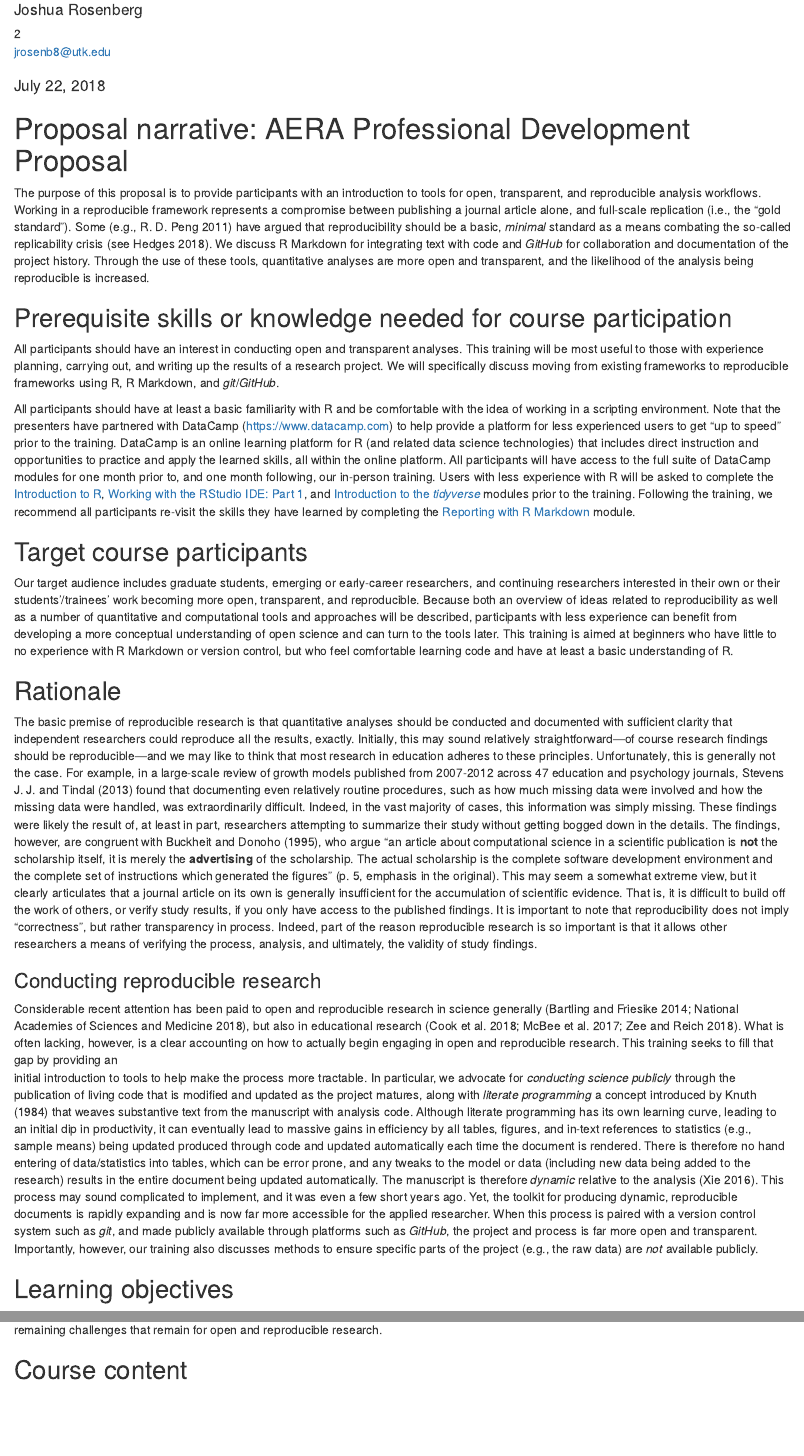
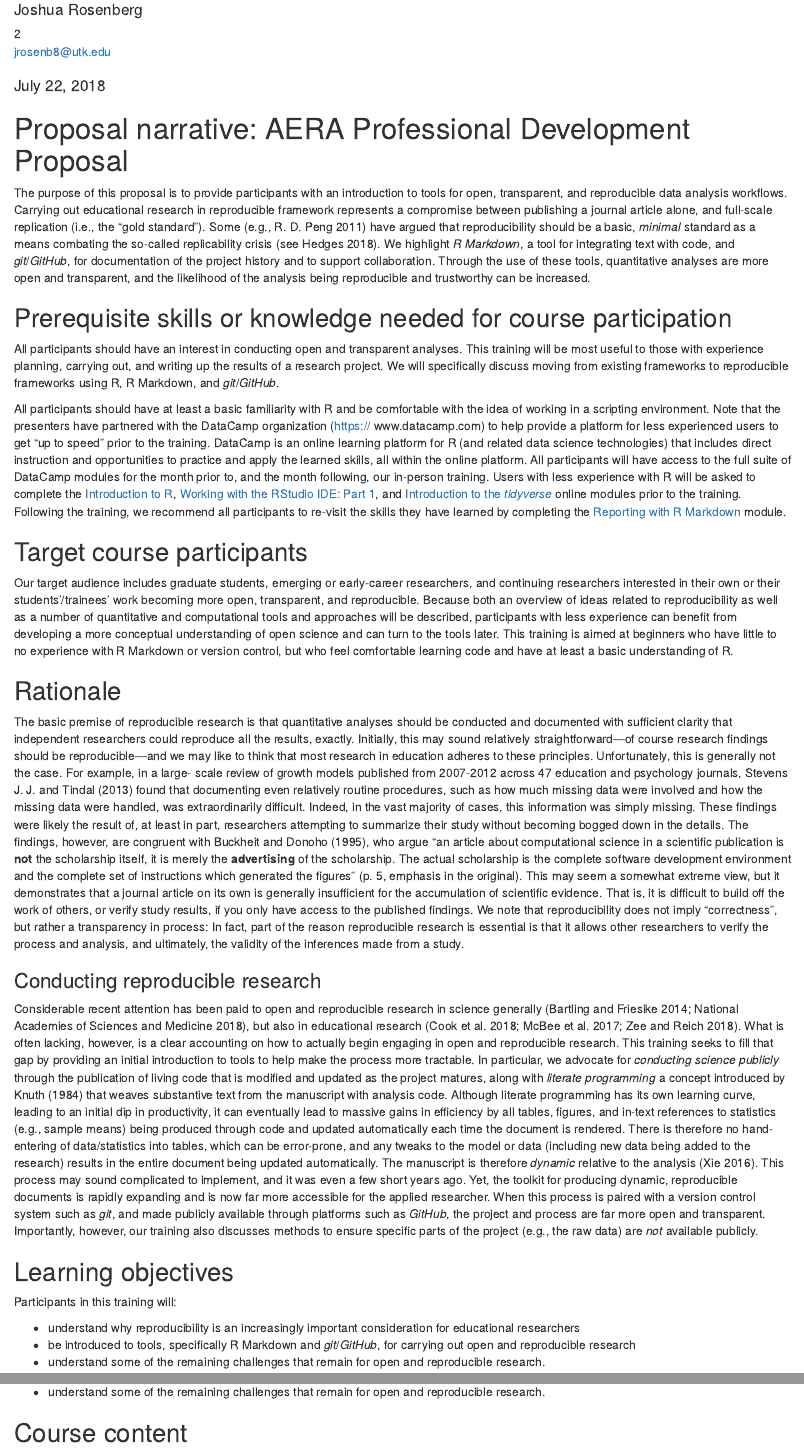
Before and after one commit to ResearchTransparency/rr_aera19, an R Markdown document (III_narrative.Rmd): the page in a window 1100 px wide, from 160 px down, and a second part further down, joined at a grey line. Rendered offline with R 4.5, knitr and Pandoc, with nearby package versions.

Commit message:
update narrative with minor edits/formatting changes

```diff
--- a/III_narrative.Rmd
+++ b/III_narrative.Rmd
@@ -38,118 +38,115 @@ knitr::opts_chunk$set(echo = FALSE)
 
 # Proposal narrative: AERA Professional Development Proposal
 
-The purpose of this proposal is to provide participants with an introduction to
-tools for open, transparent, and reproducible analysis workflows. Working in a
-reproducible framework represents a compromise between publishing a journal
-article alone, and full-scale replication (i.e., the "gold standard"). Some
-[e.g., @peng11] have argued that reproducibility should be a basic,
-*minimal*
-standard as a means combating the so-called replicability crisis
-[see @hedges18]. We discuss R Markdown for integrating text with code and
-*GitHub* for collaboration and documentation of the project history. Through
-the use of these tools, quantitative analyses are more open and transparent,
-and the likelihood of the analysis being reproducible is increased.
+The purpose of this proposal is to provide participants with an introduction
+to tools for open, transparent, and reproducible data analysis workflows.
+Carrying out educational research in reproducible framework represents
+a compromise between publishing a journal article alone, and full-scale
+replication (i.e., the "gold standard"). Some [e.g., @peng11] have argued that
+reproducibility should be a basic, *minimal* standard as a means combating
+the so-called replicability crisis [see @hedges18]. We highlight *R Markdown*,
+a tool for integrating text with code, and *git*/*GitHub*, for documentation of the
+project history and to support collaboration. Through the use of these tools,
+quantitative analyses are more open and transparent, and the likelihood of the
+analysis being reproducible and trustworthy can be increased.
 
 ## Prerequisite skills or knowledge needed for course participation
 
-All participants should  have an interest in conducting open and
-transparent analyses. This training will be most useful to those with
-experience planning, carrying out, and writing up the results of a research
-project. We will specifically discuss moving from existing frameworks to
-reproducible frameworks using R, R Markdown, and *git*/*GitHub*.
+All participants should have an interest in conducting open and transparent
+analyses. This training will be most useful to those with experience planning,
+carrying out, and writing up the results of a research project. We will
+specifically discuss moving from existing frameworks to reproducible frameworks
+using R, R Markdown, and *git*/*GitHub*.
 
 All participants should have at least a basic familiarity with R and be
-comfortable with the idea of working in a scripting environment. Note that the
-presenters have partnered with DataCamp (https://www.datacamp.com) to help
-provide a platform for less experienced users to get "up to speed" prior to the
-training. DataCamp is an online learning platform for R (and related data
-science technologies) that includes direct instruction and opportunities to
-practice and apply the learned skills, all within the online platform. All
-participants will have access to the full suite of DataCamp modules for one
-month prior to, and one month following, our in-person training. Users with
-less experience with R will be asked to complete the
-[Introduction to R](https://www.datacamp.com/courses/free-introduction-to-r),
-[Working with the RStudio IDE: Part 1](https://www.datacamp.com/courses/working-with-the-rstudio-ide-part-1), and
-[Introduction to the *tidyverse*](https://www.datacamp.com/courses/introduction-to-the-tidyverse)
-modules prior to the training. Following the training, we recommend all
-participants re-visit the skills they have learned by completing the
-[Reporting with R Markdown](https://www.datacamp.com/courses/reporting-with-r-markdown) module.
+comfortable with the idea of working in a scripting environment. Note that
+the presenters have partnered with the DataCamp organization (https://
+www.datacamp.com) to help provide a platform for less experienced users to get
+"up to speed" prior to the training. DataCamp is an online learning platform
+for R (and related data science technologies) that includes direct instruction
+and opportunities to practice and apply the learned skills, all within the
+online platform. All participants will have access to the full suite of DataCamp
+modules for the month prior to, and the month following, our in-person training.
+Users with less experience with R will be asked to complete the [Introduction to
+R](https:// www.datacamp.com/courses/free-introduction-to-r), [Working with the
+RStudio IDE: Part 1](https://www.datacamp.com/courses/working-with-the-rstudio-
+ide- part-1), and [Introduction to the *tidyverse*](https://www.datacamp.com/
+courses/ introduction-to-the-tidyverse) online modules prior to the training.
+Following the training, we recommend all participants to re-visit the skills
+they have learned by completing the [Reporting with R Markdown](https://
+www.datacamp.com/courses/ reporting-with-r-markdown) module.
 
 ## Target course participants
-
 <!-- Indicate what level of knowledge (e.g., basic, intermediate, advanced) the target audience (e.g., graduate students, emerging researchers, continuing researchers) must have in order to participate fully in the course. Also, indicate the number of course participants you can accommodate. -->
 
 Our target audience includes graduate students, emerging or early-career
 researchers, and continuing researchers interested in their own or their
 students'/trainees' work becoming more open, transparent, and reproducible.
 Because both an overview of ideas related to reproducibility as well as a
-number of quantitative and computational tools and approaches will be
-described, participants with less experience can benefit from developing a more
-conceptual understanding of open science and  can turn to the tools later.
-This training is aimed at beginners who have little to no experience with R
-Markdown or version control, but who feel comfortable learning code and have at least a basic understanding of R.
+number of quantitative and computational tools and approaches will be described,
+participants with less experience can benefit from developing a more conceptual
+understanding of open science and can turn to the tools later. This training is
+aimed at beginners who have little to no experience with R Markdown or version
+control, but who feel comfortable learning code and have at least a basic
+understanding of R.
 
 ## Rationale
-
 <!-- Provide a rationale for this course. Why is this course important to education research and those who work in the field? -->
 
 The basic premise of reproducible research is that quantitative analyses should
-be conducted and documented with sufficient clarity that independent
-researchers could reproduce all the results, exactly. Initially, this may
-sound relatively straightforward---of course research findings should be
-reproducible---and we may like to think that most research in education adheres
-to these principles. Unfortunately, this is generally not the case. For
-example, in a large-scale review of growth models published from 2007-2012
-across 47 education and psychology journals, @stevens13
-found that documenting even relatively routine procedures, such as how much
-missing data were involved and how the missing data were handled, was
-extraordinarily difficult. Indeed, in the vast majority of cases, this
-information was simply missing. These findings were likely the result of, at
-least in part, researchers attempting to summarize their study without getting
-bogged down in the details. The findings, however, are congruent with
-@buckheit95, who argue "an article about computational science in a
-scientific publication is **not** the scholarship itself, it is merely the
-**advertising** of the scholarship. The actual scholarship is the complete
-software development environment and the complete set of instructions which
-generated the figures" (p. 5, emphasis in the original). This may seem a
-somewhat extreme view, but it clearly articulates that a journal article on its
-own is generally insufficient for the accumulation of scientific evidence. That
-is, it is difficult to build off the work of others, or verify study results,
-if you only have access to the published findings. It is important to note that
-reproducibility does not imply "correctness", but rather transparency in
-process. Indeed, part of the reason reproducible research is so important is
-that it allows other researchers a means of verifying the process, analysis,
-and ultimately, the validity of study findings.
+be conducted and documented with sufficient clarity that independent researchers
+could reproduce all the results, exactly. Initially, this may sound relatively
+straightforward---of course research findings should be reproducible---and we
+may like to think that most research in education adheres to these principles.
+Unfortunately, this is generally not the case. For example, in a large-
+scale review of growth models published from 2007-2012 across 47 education
+and psychology journals, @stevens13 found that documenting even relatively
+routine procedures, such as how much missing data were involved and how the
+missing data were handled, was extraordinarily difficult. Indeed, in the vast
+majority of cases, this information was simply missing. These findings were
+likely the result of, at least in part, researchers attempting to summarize
+their study without becoming bogged down in the details. The findings, however,
+are congruent with @buckheit95, who argue "an article about computational
+science in a scientific publication is **not** the scholarship itself, it is
+merely the **advertising** of the scholarship. The actual scholarship is the
+complete software development environment and the complete set of instructions
+which generated the figures" (p. 5, emphasis in the original). This may seem
+a somewhat extreme view, but it demonstrates that a journal article on its own
+is generally insufficient for the accumulation of scientific evidence. That is,
+it is difficult to build off the work of others, or verify study results, if
+you only have access to the published findings. We note that reproducibility
+does not imply "correctness", but rather a transparency in process: In fact,
+part of the reason reproducible research is essential is that it allows other
+researchers to verify the process and analysis, and ultimately, the validity of
+the inferences made from a study.
 
 ### Conducting reproducible research
-Considerable recent attention has been paid to open and reproducible
-research in science generally [@bartling14; @na18], but also in
-educational research [@cook18; @mcbee17; @van18]. What is often lacking,
-however, is a clear accounting on how to actually begin engaging in open and
-reproducible research. This training seeks to fill that gap by providing an
-initial introduction to tools to help make the process more tractable. In
-particular, we advocate for *conducting science publicly* through
-the publication of living code that is modified and updated as the project
-matures, along with *literate programming* a concept introduced by @knuth84
-that weaves substantive text from the manuscript with analysis code. Although
-literate programming has its own learning curve, leading to an initial dip in
-productivity, it can eventually lead to massive gains in efficiency by all
-tables, figures, and in-text references to statistics (e.g., sample means)
-being updated produced through code and updated automatically each time the
-document is rendered. There is therefore no
-hand entering of data/statistics into tables, which can be error prone, and any
+
+Considerable recent attention has been paid to open and reproducible research
+in science generally [@bartling14; @na18], but also in educational research
+[@cook18; @mcbee17; @van18]. What is often lacking, however, is a clear
+accounting on how to actually begin engaging in open and reproducible research.
+This training seeks to fill that gap by providing an initial introduction to
+tools to help make the process more tractable. In particular, we advocate for
+*conducting science publicly* through the publication of living code that is
+modified and updated as the project matures, along with *literate programming* a
+concept introduced by @knuth84 that weaves substantive text from the manuscript
+with analysis code. Although literate programming has its own learning
+curve, leading to an initial dip in productivity, it can eventually lead to
+massive gains in efficiency by all tables, figures, and in-text references to
+statistics (e.g., sample means) being produced through code and updated
+automatically each time the document is rendered. There is therefore no hand-
+entering of data/statistics into tables, which can be error-prone, and any
 tweaks to the model or data (including new data being added to the research)
 results in the entire document being updated automatically. The manuscript is
-therefore *dynamic* relative to the analysis [@xie16]. This process may
-sound complicated to implement, and it was even a few short years ago. Yet, the
-toolkit for producing dynamic, reproducible documents is rapidly expanding
-and is now far more accessible for the applied researcher. When this process is
+therefore *dynamic* relative to the analysis [@xie16]. This process may sound
+complicated to implement, and it was even a few short years ago. Yet, the
+toolkit for producing dynamic, reproducible documents is rapidly expanding and
+is now far more accessible for the applied researcher. When this process is
 paired with a version control system such as *git*, and made publicly available
-through platforms such as *GitHub*, the project and process is far more open
-and transparent. Importantly, however, our training also discusses methods to
-ensure specific parts of the project (e.g., the raw data) are *not* available
-publicly.
-
+through platforms such as *GitHub*, the project and process are far more open and
+transparent. Importantly, however, our training also discusses methods to ensure
+specific parts of the project (e.g., the raw data) are *not* available publicly.
 
 <!-- and about replication in
 particular [@gehlbach18]. Research about building knowledge in the field,
@@ -179,3 +173,10 @@ out open and reproducible research; and (c) understand some of the remaining
+Participants in this training will:
+
+- understand why reproducibility is an
+increasingly important consideration for educational researchers
+- be introduced to tools, specifically R Markdown and *git*/*GitHub*, for carrying
+out open and reproducible research
+- understand some of the remaining
 challenges that remain for open and reproducible research.
 
 ## Course content
```
Also changed, not shown: III_narrative.Rmd (32 more changed lines).
